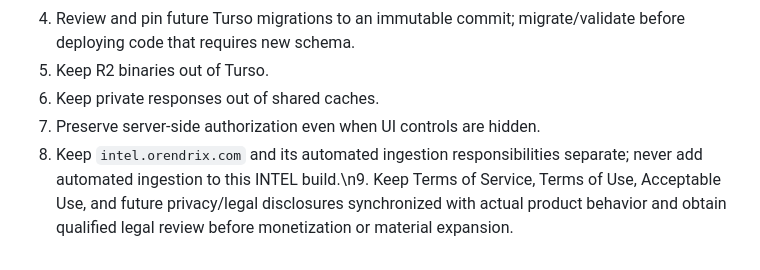
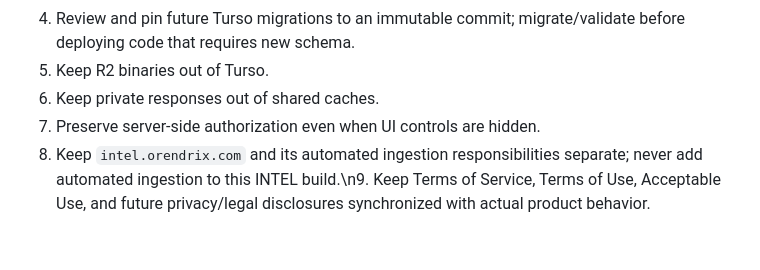
Before and after one commit to tituspaine/tituspaine, a Markdown page: intel/docs/PHASE_STATUS.md, the part around the change. Rendered like a GitHub page.

Commit message:
intel docs: align legal policy acceptance model

```diff
--- a/intel/docs/PHASE_STATUS.md
+++ b/intel/docs/PHASE_STATUS.md
@@ -43,4 +43,4 @@ CI runs TypeScript typecheck and Vitest on every branch change. The suite includ
 5. Keep R2 binaries out of Turso.
 6. Keep private responses out of shared caches.
 7. Preserve server-side authorization even when UI controls are hidden.
-8. Keep `intel.orendrix.com` and its automated ingestion responsibilities separate; never add automated ingestion to this INTEL build.\n9. Keep Terms of Service, Terms of Use, Acceptable Use, and future privacy/legal disclosures synchronized with actual product behavior and obtain qualified legal review before monetization or material expansion.
+8. Keep `intel.orendrix.com` and its automated ingestion responsibilities separate; never add automated ingestion to this INTEL build.\n9. Keep Terms of Service, Terms of Use, Acceptable Use, and future privacy/legal disclosures synchronized with actual product behavior.
```
